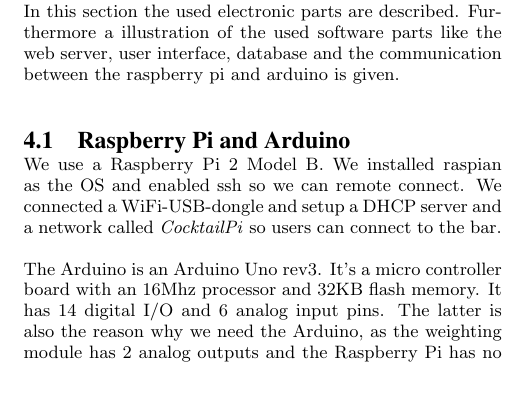
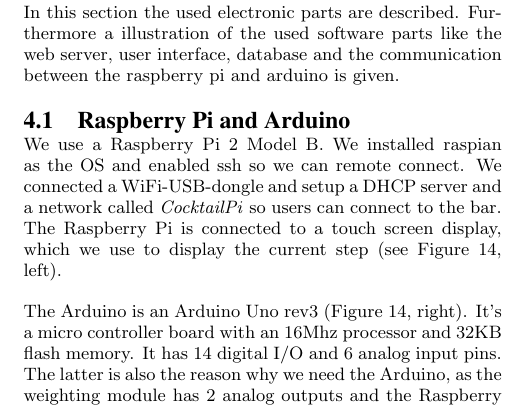
Before and after one commit to MaikeM/CocktailPi, a LaTeX paper (Documentation/sigproc-sp.tex): part of one column of page 4 of 6, cut so that both start at the same text, the shorter picture padded with empty space. Compiled offline with pdfLaTeX.

Commit message:
Referenz

```diff
--- a/Documentation/sigproc-sp.tex
+++ b/Documentation/sigproc-sp.tex
@@ -181,9 +181,9 @@
 In this section the used electronic parts are described. Furthermore a illustration of the used software parts like the web server, user interface, database and the communication between the raspberry pi and arduino is given.
 
 \subsection{Raspberry Pi and Arduino}
-We use a Raspberry Pi 2 Model B. We installed raspian as the OS and enabled ssh so we can remote connect. We connected a WiFi-USB-dongle and setup a DHCP server and a network called \textit{CocktailPi} so users can connect to the bar.
+We use a Raspberry Pi 2 Model B. We installed raspian as the OS and enabled ssh so we can remote connect. We connected a WiFi-USB-dongle and setup a DHCP server and a network called \textit{CocktailPi} so users can connect to the bar. The Raspberry Pi is connected to a touch screen display, which we use to display the current step (see Figure \ref{fig:rasp_arduino}, left).
 
-The Arduino is an Arduino Uno rev3. It's a micro controller board with an 16Mhz processor and 32KB flash memory. It has 14 digital I/O and 6 analog input pins. The latter is also the reason why we need the Arduino, as the weighting module has 2 analog outputs and the Raspberry Pi has no analog inputs.
+The Arduino is an Arduino Uno rev3 (Figure \ref{fig:rasp_arduino}, right). It's a micro controller board with an 16Mhz processor and 32KB flash memory. It has 14 digital I/O and 6 analog input pins. The latter is also the reason why we need the Arduino, as the weighting module has 2 analog outputs and the Raspberry Pi has no analog inputs.
 
 \begin{minipage}{\linewidth}% to keep image and caption on one page
 \makebox[\linewidth]{%        to center the image
```
